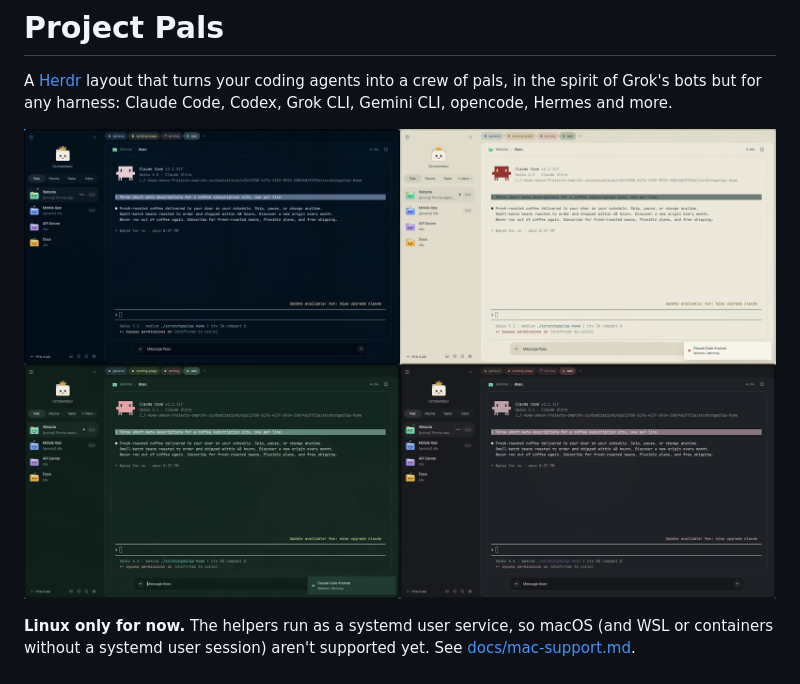
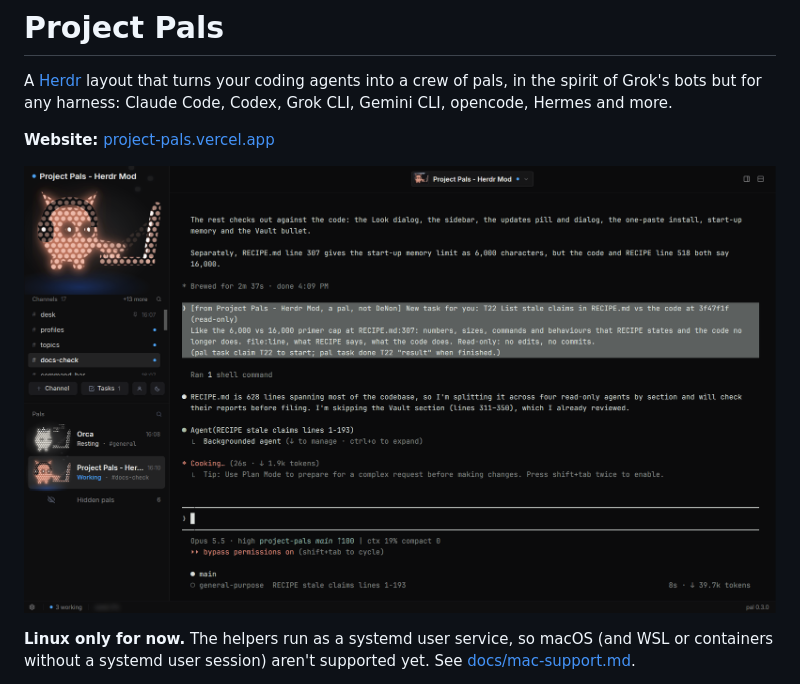
Before and after one commit to denonmaryland/project-pals, a Markdown page: README.md, the part around the change. GitHub-like rendering; pictures changed too: preview.png.

```diff
--- a/README.md
+++ b/README.md
@@ -4,7 +4,9 @@ A [Herdr](https://herdr.dev) layout that turns your coding agents into a crew of
 spirit of Grok's bots but for any harness: Claude Code, Codex, Grok CLI, Gemini CLI, opencode,
 Hermes and more.
 
-![Project Pals in Herdr: the pals sidebar with pocket pets, a pal's channels and its terminal](preview.png)
+**Website:** [project-pals.vercel.app](https://project-pals.vercel.app)
+
+![Project Pals in Herdr: the pals sidebar with pocket pets, a pal's channels and a Claude Code session at work](preview.png)
 
 **Linux only for now.** The helpers run as a systemd user service, so macOS (and WSL or containers
 without a systemd user session) aren't supported yet. See [docs/mac-support.md](docs/mac-support.md).
```
Also changed, not shown: RECIPE.md (+3 -3 lines).
